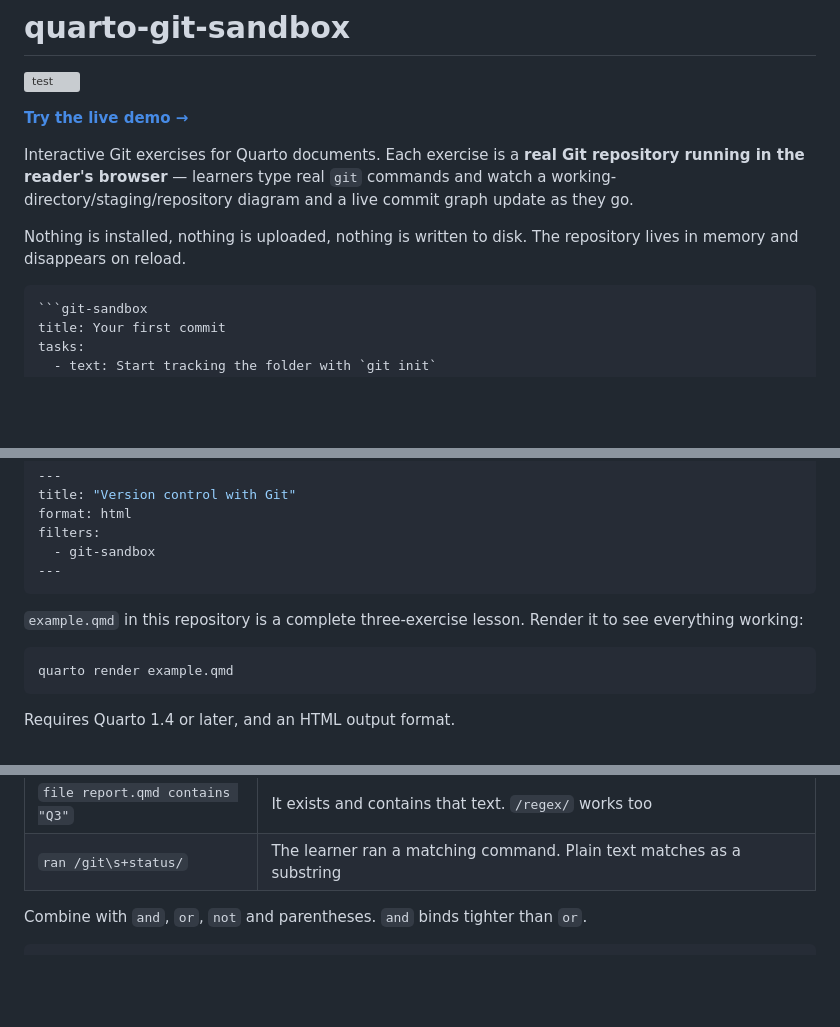
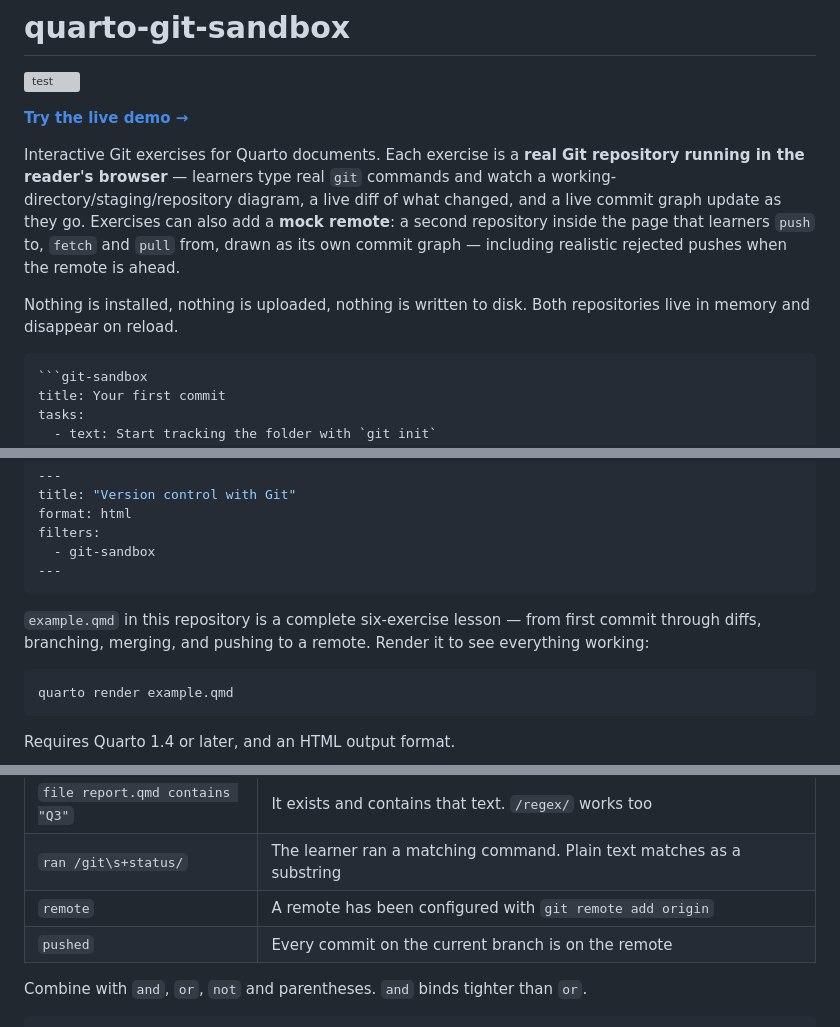
Before and after one commit to ryjohnson09/quarto-git-sandbox, a Markdown page: README.md, 3 parts joined by grey strips. GitHub-like rendering; blank space fills up the shorter version; grey boxes are pictures that could not be loaded.

````diff
--- a/README.md
+++ b/README.md
@@ -6,11 +6,14 @@
 
 Interactive Git exercises for Quarto documents. Each exercise is a **real Git
 repository running in the reader's browser** — learners type real `git`
-commands and watch a working-directory/staging/repository diagram and a live
-commit graph update as they go.
+commands and watch a working-directory/staging/repository diagram, a live
+diff of what changed, and a live commit graph update as they go. Exercises
+can also add a **mock remote**: a second repository inside the page that
+learners `push` to, `fetch` and `pull` from, drawn as its own commit graph —
+including realistic rejected pushes when the remote is ahead.
 
-Nothing is installed, nothing is uploaded, nothing is written to disk. The
-repository lives in memory and disappears on reload.
+Nothing is installed, nothing is uploaded, nothing is written to disk.
+Both repositories live in memory and disappear on reload.
 
 ```markdown
 ```git-sandbox
@@ -44,8 +47,9 @@ filters:
 ---
 ```
 
-`example.qmd` in this repository is a complete three-exercise lesson. Render it
-to see everything working:
+`example.qmd` in this repository is a complete six-exercise lesson — from
+first commit through diffs, branching, merging, and pushing to a remote.
+Render it to see everything working:
 
 ```bash
 quarto render example.qmd
@@ -123,6 +155,8 @@ you can check for states the learner passes through.
 | `file report.qmd` | That file exists in the working directory |
 | `file report.qmd contains "Q3"` | It exists and contains that text. `/regex/` works too |
 | `ran /git\s+status/` | The learner ran a matching command. Plain text matches as a substring |
+| `remote` | A remote has been configured with `git remote add origin` |
+| `pushed` | Every commit on the current branch is on the remote |
 
 Combine with `and`, `or`, `not` and parentheses. `and` binds tighter than `or`.
 
````
Also changed, not shown: other parts of README.md (+45 -8 lines).
